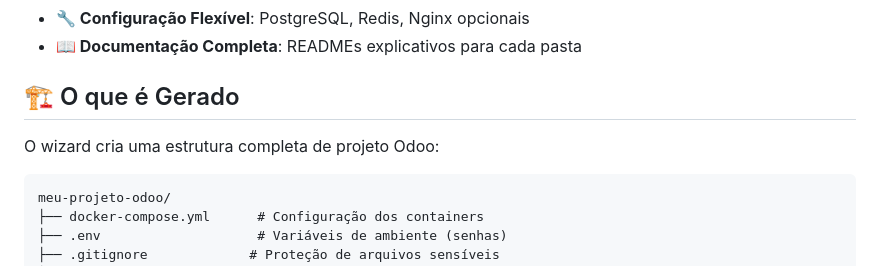
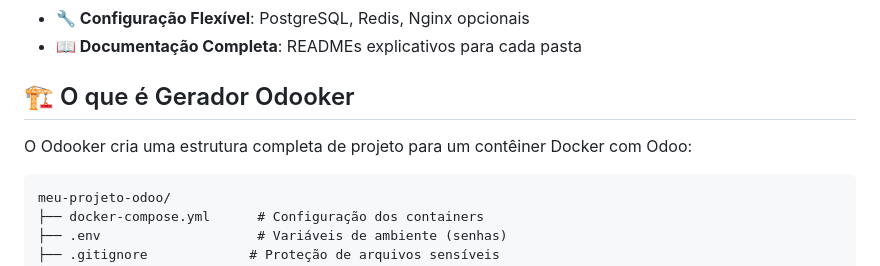
Before and after one commit to Dikluwe/odooker, a Markdown page: README.md, the part around the change. Rendered like a GitHub page.

````diff
--- a/README.md
+++ b/README.md
@@ -18,9 +18,9 @@ Um wizard web interativo que gera configurações completas e prontas para produ
 - **🔧 Configuração Flexível**: PostgreSQL, Redis, Nginx opcionais
 - **📖 Documentação Completa**: READMEs explicativos para cada pasta
 
-## 🏗️ O que é Gerado
+## 🏗️ O que é Gerador Odooker
 
-O wizard cria uma estrutura completa de projeto Odoo:
+O Odooker cria uma estrutura completa de projeto para um contêiner Docker com Odoo:
 
 ```
 meu-projeto-odoo/
````
